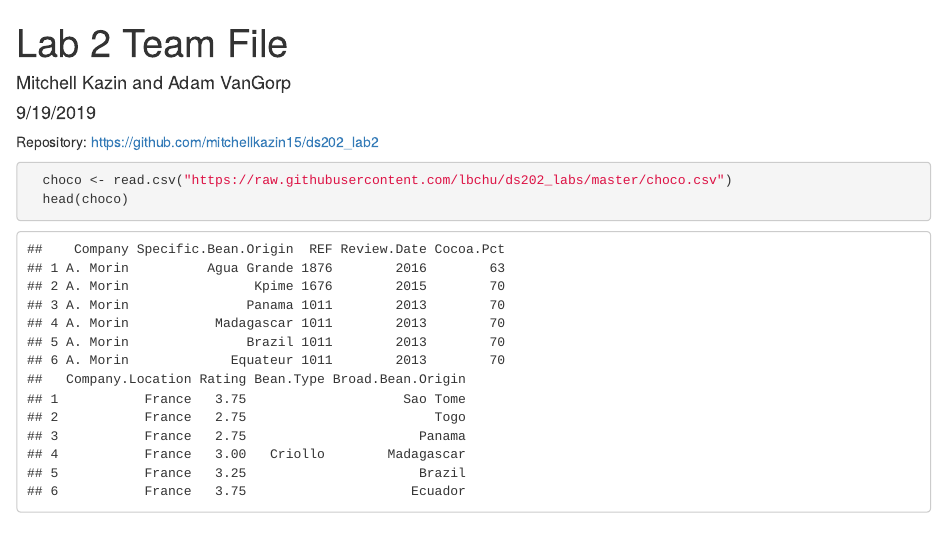
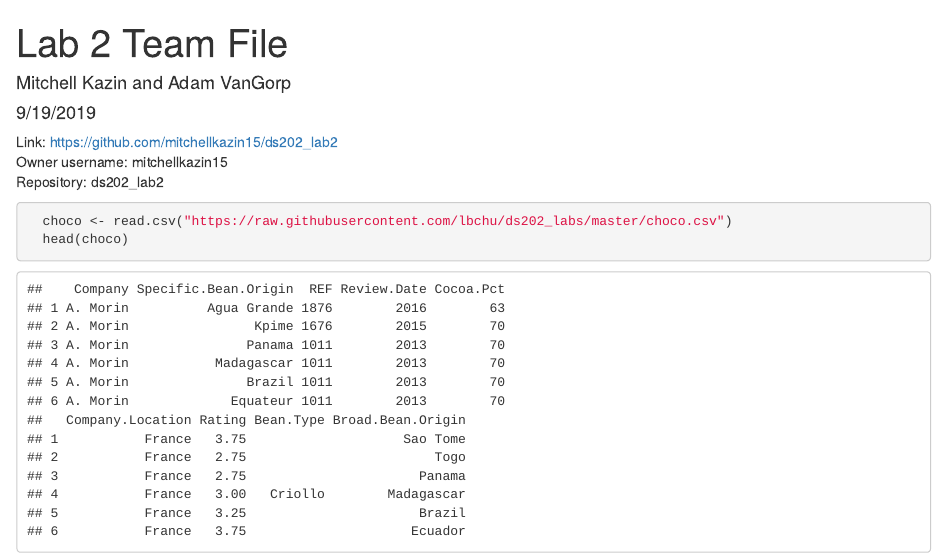
Before and after one commit to mitchellkazin15/ds202_lab2, an R Markdown document (team.Rmd): the page in a window 1100 px wide, from its top. The pictures show the output file team.html that the author committed with the source, opened offline.

Commit message:
added github info to team file

````diff
--- a/team.Rmd
+++ b/team.Rmd
@@ -4,8 +4,9 @@ author: "Mitchell Kazin and Adam VanGorp"
 date: "9/19/2019"
 output: html_document
 ---
-Repository: https://github.com/mitchellkazin15/ds202_lab2
-
+Link: https://github.com/mitchellkazin15/ds202_lab2 <br>
+Owner username: mitchellkazin15 <br>
+Repository: ds202_lab2 <br>
 
 ```{r setup, include=FALSE}
 knitr::opts_chunk$set(echo = TRUE)
````
Also changed, not shown: team.html.
